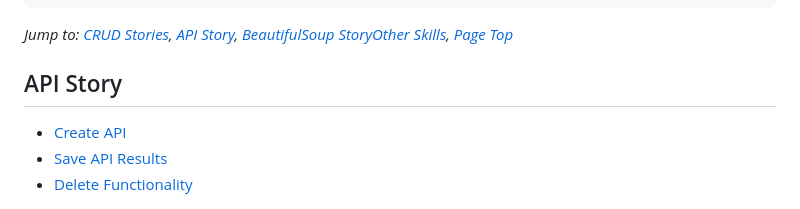
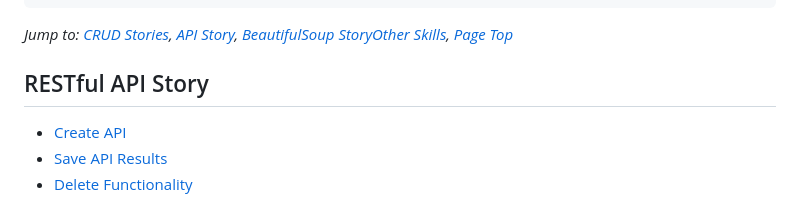
Before and after one commit to ethantl-1511/Django-Web-App, a Markdown page: README.md, the part around the change. GitHub-like rendering.

```diff
--- a/README.md
+++ b/README.md
@@ -75,7 +75,7 @@ These functions rendered the home page, and the details page which would be used
 
 *Jump to: [CRUD Stories](#crud-stories), [API Story](#api-stories), [BeautifulSoup Story](#beautifulsoup-story)[Other Skills](#other-skills-learned), [Page Top](#python-internship)*
 
-## API Story
+## RESTful API Story
 * [Create API](#create-api)
 * [Save API Results](#save-api-results)
 * [Delete Functionality](#delete-functionality)
```
